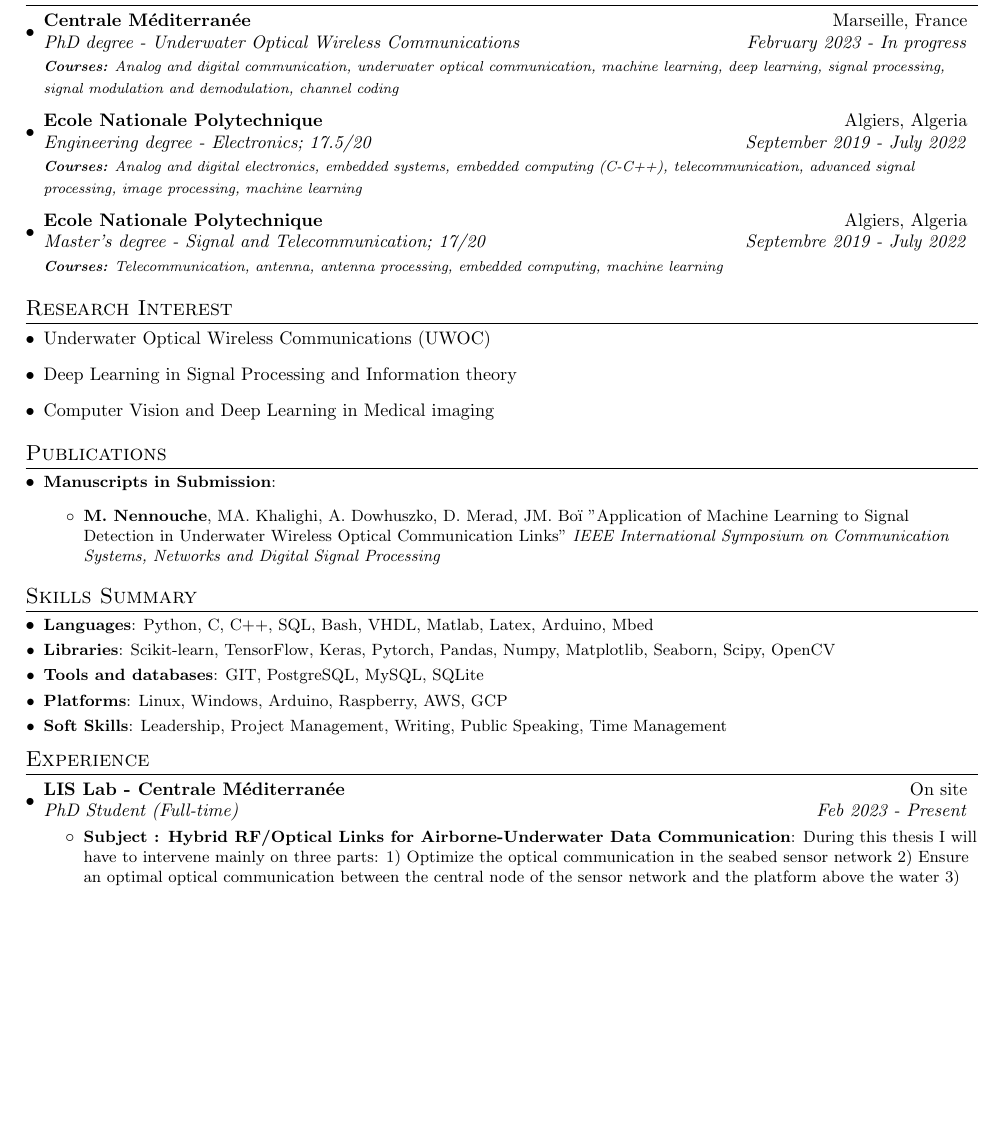
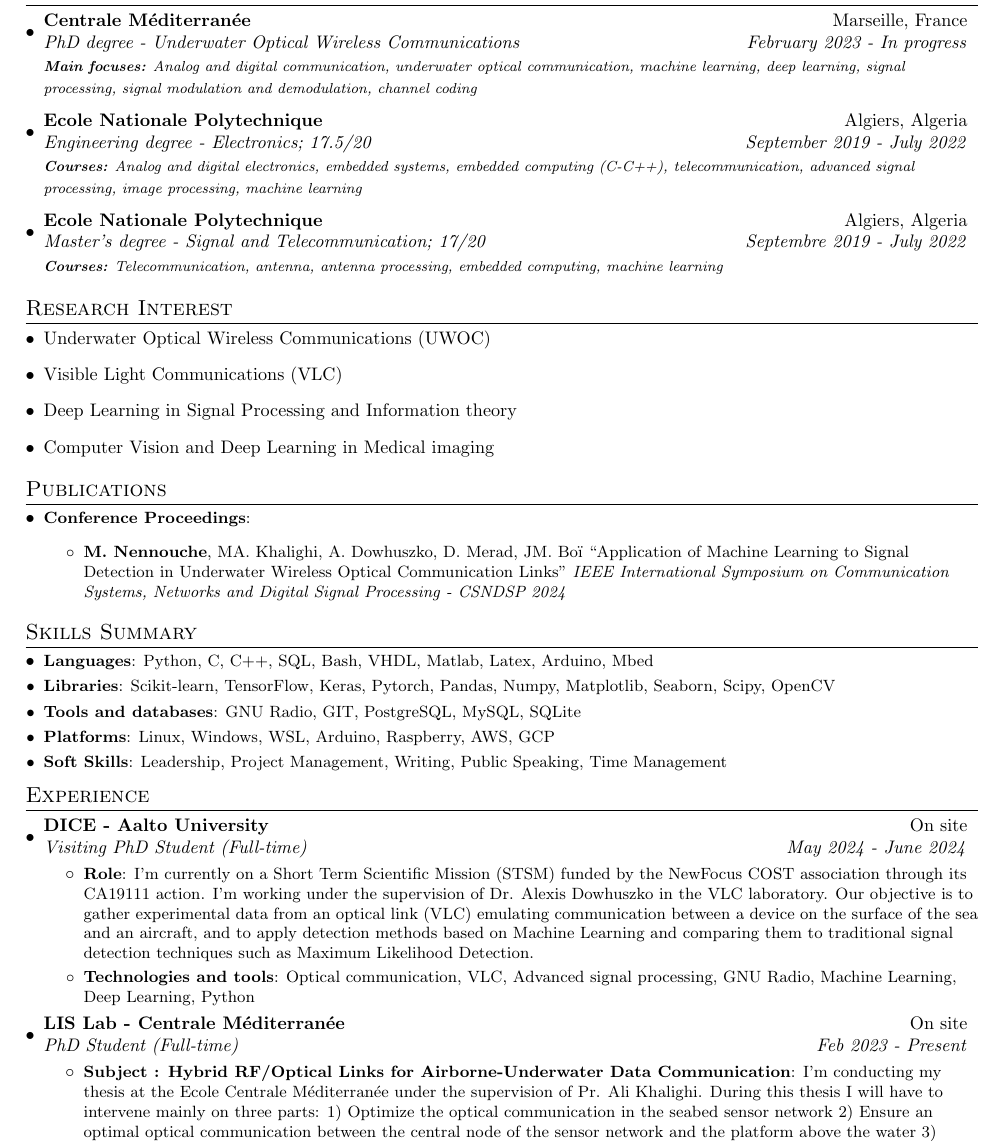
Before and after one commit to MohamedNennouche/MohamedNennouche, a LaTeX CV (files/cv.tex): part of page 1 of 2 before the commit and part of page 1 of 3 after it, cut so that both start at the same text, the shorter picture padded with empty space. Compiled offline with pdfLaTeX.

Commit message:
Mise à jour de mon CV

```diff
--- a/files/cv.tex
+++ b/files/cv.tex
@@ -91,7 +91,7 @@
     \resumeSubheading
       {Centrale Méditerranée}{Marseille, France}
       {PhD degree - Underwater Optical Wireless Communications}{February 2023 - In progress}
-      {\scriptsize \textit{ \footnotesize{\newline{}\textbf{Courses:} Analog and digital communication, underwater optical communication, machine learning, deep learning, signal processing, signal modulation and demodulation, channel coding}}}
+      {\scriptsize \textit{ \footnotesize{\newline{}\textbf{Main focuses:} Analog and digital communication, underwater optical communication, machine learning, deep learning, signal processing, signal modulation and demodulation, channel coding}}}
     \resumeSubheading
       {Ecole Nationale Polytechnique}{Algiers, Algeria}
       {Engineering degree - Electronics;  17.5/20}{September 2019 - July 2022}
@@ -113,6 +113,7 @@
 \section{Research Interest}
 \begin{description}[font=$\bullet$]
   \item{Underwater Optical Wireless Communications (UWOC)}
+  \item{Visible Light Communications (VLC)}
   \item{Deep Learning in Signal Processing and Information theory}
   \item{Computer Vision and Deep Learning in Medical imaging}
 \end{description}
@@ -122,13 +123,13 @@
   \resumeSubHeadingListStart
   %\resumeSubItem{Journal Articles}{}
   %\vspace{2pt}
-  %\resumeSubItem{Conference Proceedings}{}
+  %\resumeSubItem{Manuscripts in Submission}{}
   %\vspace{2pt}
   %\resumeSubItem{Manuscripts in Review}{}
   %\vspace{2pt}
-  \resumeSubItem{Manuscripts in Submission}{
+  \resumeSubItem{Conference Proceedings}{
     \begin{itemize}
-      \item \textbf{M. Nennouche}, MA. Khalighi, A. Dowhuszko, D. Merad, JM. Boï "Application of Machine Learning to Signal Detection in Underwater Wireless Optical Communication Links" \textit{IEEE International Symposium on Communication Systems, Networks and Digital Signal Processing}
+      \item \textbf{M. Nennouche}, MA. Khalighi, A. Dowhuszko, D. Merad, JM. Boï ``Application of Machine Learning to Signal Detection in Underwater Wireless Optical Communication Links'' \textit{IEEE International Symposium on Communication Systems, Networks and Digital Signal Processing - CSNDSP 2024}
     \end{itemize}
   }
   \resumeSubHeadingListEnd
@@ -138,8 +139,8 @@
 	\resumeSubHeadingListStart
     \resumeSubItem{Languages}{Python, C, C++, SQL, Bash, VHDL, Matlab, Latex, Arduino, Mbed} % HTML5, CSS3, NodeJS, Octave
     \resumeSubItem{Libraries}{Scikit-learn, TensorFlow, Keras, Pytorch, Pandas, Numpy, Matplotlib, Seaborn, Scipy, OpenCV} % GeoPandas, Selenium, BeautifulSoup, Scrapy, Requests
-    \resumeSubItem{Tools and databases}{GIT, PostgreSQL, MySQL, SQLite} % Postman, Office suite, Google Data Studio, AWS Quicksight, Power BI, Notion
-    \resumeSubItem{Platforms}{Linux, Windows, Arduino, Raspberry, AWS, GCP}
+    \resumeSubItem{Tools and databases}{GNU Radio, GIT, PostgreSQL, MySQL, SQLite} % Postman, Office suite, Google Data Studio, AWS Quicksight, Power BI, Notion
+    \resumeSubItem{Platforms}{Linux, Windows, WSL, Arduino, Raspberry, AWS, GCP}
     \resumeSubItem{Soft Skills}{Leadership, Project Management, Writing, Public Speaking, Time Management}
   \resumeSubHeadingListEnd
 
@@ -147,11 +148,19 @@
 
 \section{Experience}
   \resumeSubHeadingListStart
+  \resumeSubheading{DICE - Aalto University}{On site}
+  {Visiting PhD Student (Full-time)}{May 2024 - June 2024}
+    \resumeItemListStart
+      \resumeItem{Role}
+        {I'm currently on a Short Term Scientific Mission (STSM) funded by the NewFocus COST association through its CA19111 action. I'm working under the supervision of Dr. Alexis Dowhuszko in the VLC laboratory. Our objective is to gather experimental data from an optical link (VLC) emulating communication between a device on the surface of the sea and an aircraft, and to apply detection methods based on Machine Learning and comparing them to traditional signal detection techniques such as Maximum Likelihood Detection.}
+      \resumeItem{Technologies and tools}
+        {Optical communication, VLC, Advanced signal processing, GNU Radio, Machine Learning, Deep Learning, Python}
+    \resumeItemListEnd
     \resumeSubheading{LIS Lab - Centrale Méditerranée}{On site}
     {PhD Student (Full-time)}{Feb 2023 - Present}
       \resumeItemListStart
         \resumeItem{Subject : Hybrid RF/Optical Links for Airborne-Underwater Data Communication}
-          {During this thesis I will have to intervene mainly on three parts: 1) Optimize the optical communication in the seabed sensor network 2) Ensure an optimal optical communication between the central node of the sensor network and the platform above the water 3) Ensure the optical/RF conversion of the transmitted signal and ensure the sending of the data to a drone or a low orbit satellite.}
+          {I'm conducting my thesis at the Ecole Centrale Méditerranée under the supervision of Pr. Ali Khalighi. During this thesis I will have to intervene mainly on three parts: 1) Optimize the optical communication in the seabed sensor network 2) Ensure an optimal optical communication between the central node of the sensor network and the platform above the water 3) Ensure the optical/RF conversion of the transmitted signal and ensure the sending of the data to a drone or a low orbit satellite.}
         \resumeItem{Technologies and tools}
           {Optical communication, Advanced signal processing, Hybrid telecommunication, Deep learning for telecommunication, Unsupervised Learning, Channel coding, Python}
       \resumeItemListEnd
```
Also changed, not shown: files/cv.pdf.
